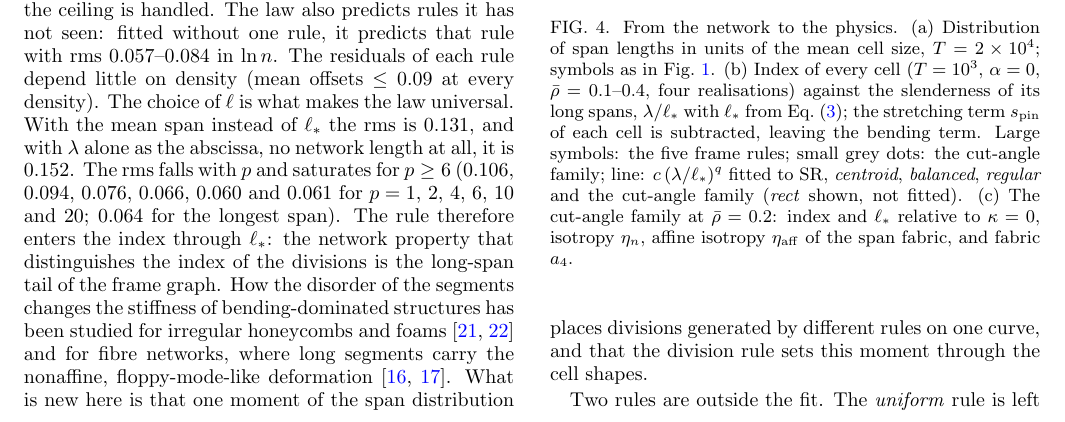
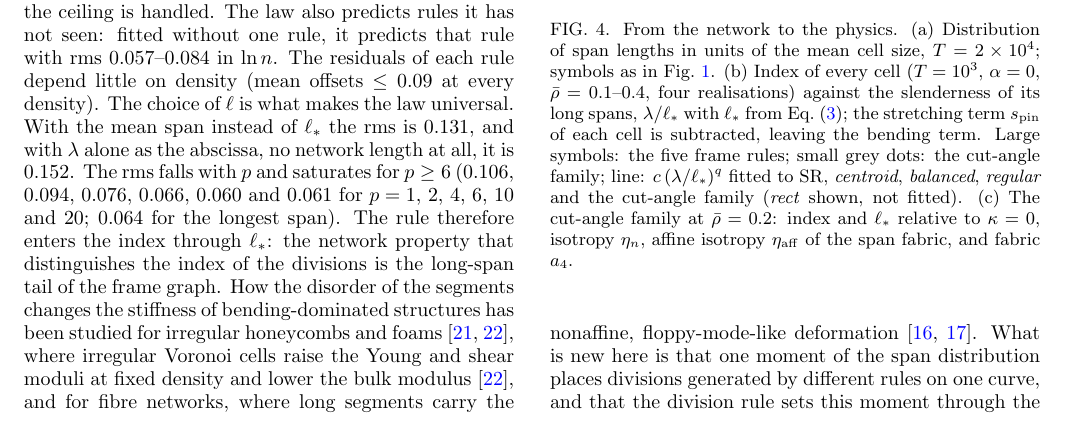
Before and after one commit to av2atgh/scalerich, a LaTeX paper (beyond/manuscript/manuscript.tex): part of page 7 of 10, cut so that both start at the same text. Compiled offline with pdfLaTeX.

Commit message:
Zhu et al. 2000 checked against the PDF; state their finding accurately

```diff
--- a/beyond/manuscript/manuscript.tex
+++ b/beyond/manuscript/manuscript.tex
@@ -555,7 +555,8 @@ $p=1$, $2$, $4$, $6$, $10$ and $20$; $0.064$ for the longest span). The rule the
 enters the index through $\ell_*$: the network property that distinguishes the index of
 the divisions is the long-span tail of the frame graph. How the disorder of the segments changes the stiffness of
 bending-dominated structures has been studied for irregular honeycombs and
-foams~\cite{silva1995,zhu2000} and for fibre networks, where long segments carry the
+foams~\cite{silva1995,zhu2000}, where irregular Voronoi cells raise the Young and shear
+moduli at fixed density and lower the bulk modulus~\cite{zhu2000}, and for fibre networks, where long segments carry the
 nonaffine, floppy-mode-like deformation~\cite{heussinger2006,broedersz2014}. What is new
 here is that one moment of the span distribution places divisions generated by different
 rules on one curve, and that the division rule sets this moment through the cell shapes.
```
Also changed, not shown: beyond/manuscript/manuscript.pdf.
